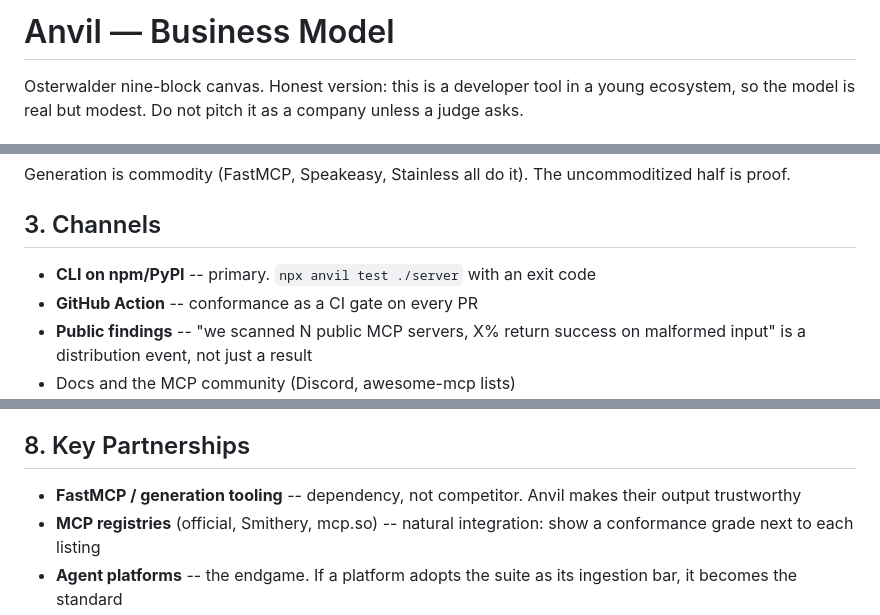
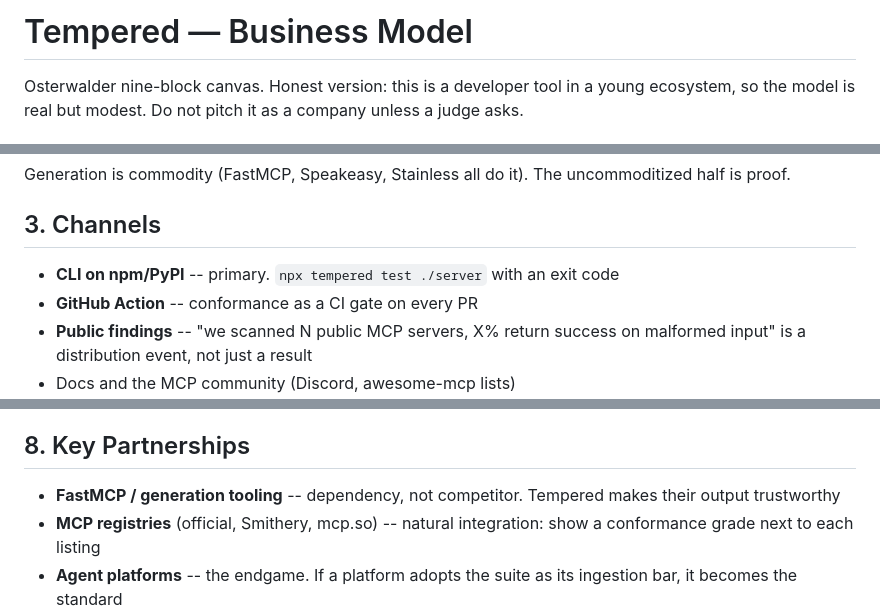
Before and after one commit to maliksiddhant02/Tempered, a Markdown page: business-model.md, 3 parts joined by grey strips. GitHub-like rendering.

```diff
--- a/business-model.md
+++ b/business-model.md
@@ -1,4 +1,4 @@
-# Anvil — Business Model
+# Tempered — Business Model
 
 Osterwalder nine-block canvas. Honest version: this is a developer tool in a
 young ecosystem, so the model is real but modest. Do not pitch it as a company
@@ -31,7 +31,7 @@ uncommoditized half is proof.
 
 ## 3. Channels
 
-- **CLI on npm/PyPI** -- primary. `npx anvil test ./server` with an exit code
+- **CLI on npm/PyPI** -- primary. `npx tempered test ./server` with an exit code
 - **GitHub Action** -- conformance as a CI gate on every PR
 - **Public findings** -- "we scanned N public MCP servers, X% return success on
   malformed input" is a distribution event, not just a result
@@ -74,7 +74,7 @@ a certainty -- say so if asked rather than inflating a TAM.
 
 ## 8. Key Partnerships
 
-- **FastMCP / generation tooling** -- dependency, not competitor. Anvil makes
+- **FastMCP / generation tooling** -- dependency, not competitor. Tempered makes
   their output trustworthy
 - **MCP registries** (official, Smithery, mcp.so) -- natural integration: show a
   conformance grade next to each listing
```
Also changed, not shown: architecture.md (+3 -3 lines), plan.md (+3 -3 lines).
